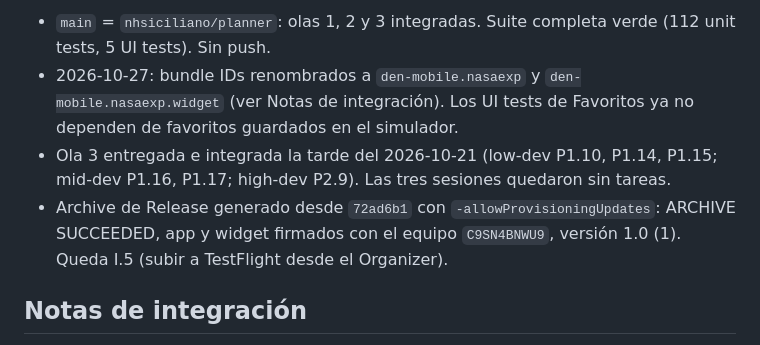
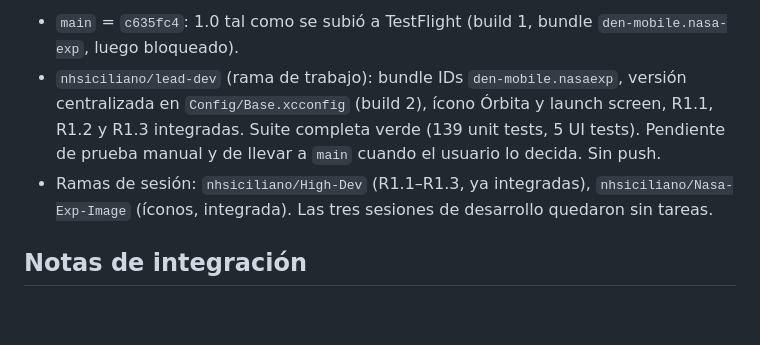
Before and after one commit to nhsiciliano/nasa-exp, a Markdown page: docs/production-plan.md, the part around one of its changes. Rendered like a GitHub page; blank space fills up the shorter version.

Commit message:
Plan: branch state with 1.1 integrated
Co-Authored-By: Claude Fable 5.1 <noreply@anthropic.com>

```diff
--- a/docs/production-plan.md
+++ b/docs/production-plan.md
@@ -118,8 +118,7 @@ Reparto por dificultad: 🟢 a `low-dev`, 🟡 a `mid-dev`, 🔴 a `high-dev`. C
 
-- `main` = `nhsiciliano/planner`: olas 1, 2 y 3 integradas. Suite completa verde (112 unit tests, 5 UI tests). Sin push.
-- 2026-10-27: bundle IDs renombrados a `den-mobile.nasaexp` y `den-mobile.nasaexp.widget` (ver Notas de integración). Los UI tests de Favoritos ya no dependen de favoritos guardados en el simulador.
-- Ola 3 entregada e integrada la tarde del 2026-10-21 (low-dev P1.10, P1.14, P1.15; mid-dev P1.16, P1.17; high-dev P2.9). Las tres sesiones quedaron sin tareas.
-- Archive de Release generado desde `72ad6b1` con `-allowProvisioningUpdates`: ARCHIVE SUCCEEDED, app y widget firmados con el equipo `C9SN4BNWU9`, versión 1.0 (1). Queda I.5 (subir a TestFlight desde el Organizer).
+- `main` = `c635fc4`: 1.0 tal como se subió a TestFlight (build 1, bundle `den-mobile.nasa-exp`, luego bloqueado).
+- `nhsiciliano/lead-dev` (rama de trabajo): bundle IDs `den-mobile.nasaexp`, versión centralizada en `Config/Base.xcconfig` (build 2), ícono Órbita y launch screen, R1.1, R1.2 y R1.3 integradas. Suite completa verde (139 unit tests, 5 UI tests). Pendiente de prueba manual y de llevar a `main` cuando el usuario lo decida. Sin push.
+- Ramas de sesión: `nhsiciliano/High-Dev` (R1.1–R1.3, ya integradas), `nhsiciliano/Nasa-Exp-Image` (íconos, integrada). Las tres sesiones de desarrollo quedaron sin tareas.
 
 ## Notas de integración
 
```
Also changed, not shown: other parts of docs/production-plan.md (+1 -1 lines).
